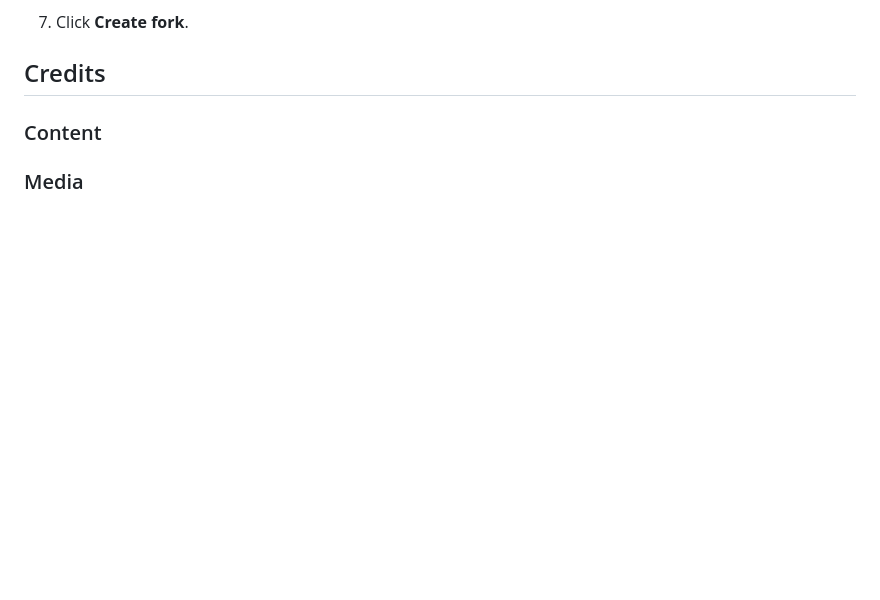
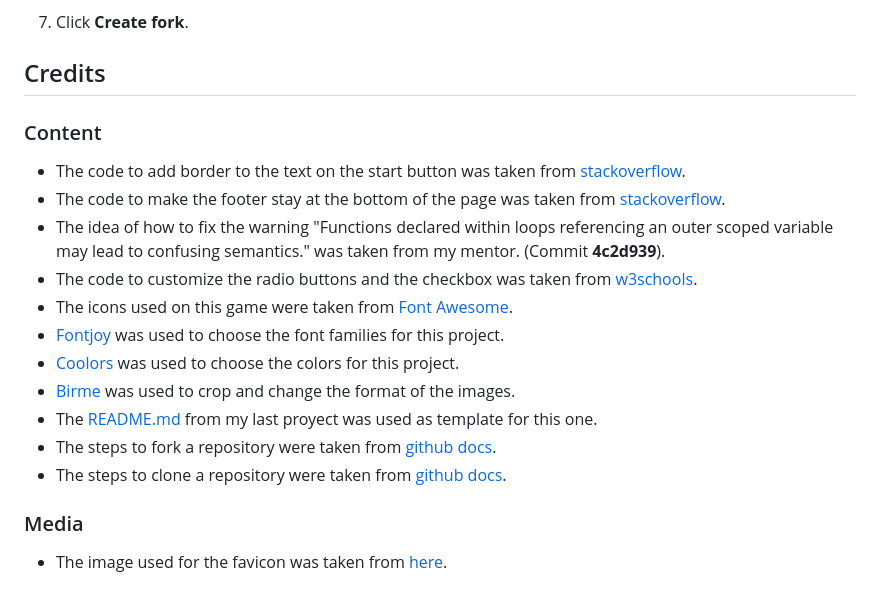
Before and after one commit to PaaulCB/RPSLS-Game, a Markdown page: README.md, the part around the change. GitHub-like rendering; blank space fills up the shorter version.

Commit message:
Add credits on README.md

```diff
--- a/README.md
+++ b/README.md
@@ -304,4 +304,18 @@ The site was deployed to GitHub pages. The steps to deploy are as follows:
 
 ### Content
 
+- The code to add border to the text on the start button was taken from [stackoverflow](https://stackoverflow.com/questions/2570972/css-font-border).
+- The code to make the footer stay at the bottom of the page was taken from [stackoverflow](https://stackoverflow.com/questions/643879/css-to-make-html-page-footer-stay-at-bottom-of-the-page-with-a-minimum-height-b).
+- The idea of how to fix the warning "Functions declared within loops referencing an outer scoped variable may lead to confusing semantics." was taken from my mentor. (Commit **4c2d939**).
+- The code to customize the radio buttons and the checkbox was taken from [w3schools](https://www.w3schools.com/howto/howto_css_custom_checkbox.asp).
+- The icons used on this game were taken from [Font Awesome](https://fontawesome.com/).
+- [Fontjoy](https://fontjoy.com) was used to choose the font families for this project.
+- [Coolors](https://coolors.co/) was used to choose the colors for this project.
+- [Birme](https://www.birme.net/) was used to crop and change the format of the images.
+- The [README.md](https://github.com/PaaulCB/worlds-rabbits/blob/main/README.md) from my last proyect was used as template for this one.
+- The steps to fork a repository were taken from [github docs](https://docs.github.com/en/get-started/quickstart/fork-a-repo).
+- The steps to clone a repository were taken from [github docs](https://docs.github.com/en/repositories/creating-and-managing-repositories/cloning-a-repository).
+
 ### Media
+
+- The image used for the favicon was taken from [here](https://cdn-icons-png.flaticon.com/512/6793/6793733.png).
```
